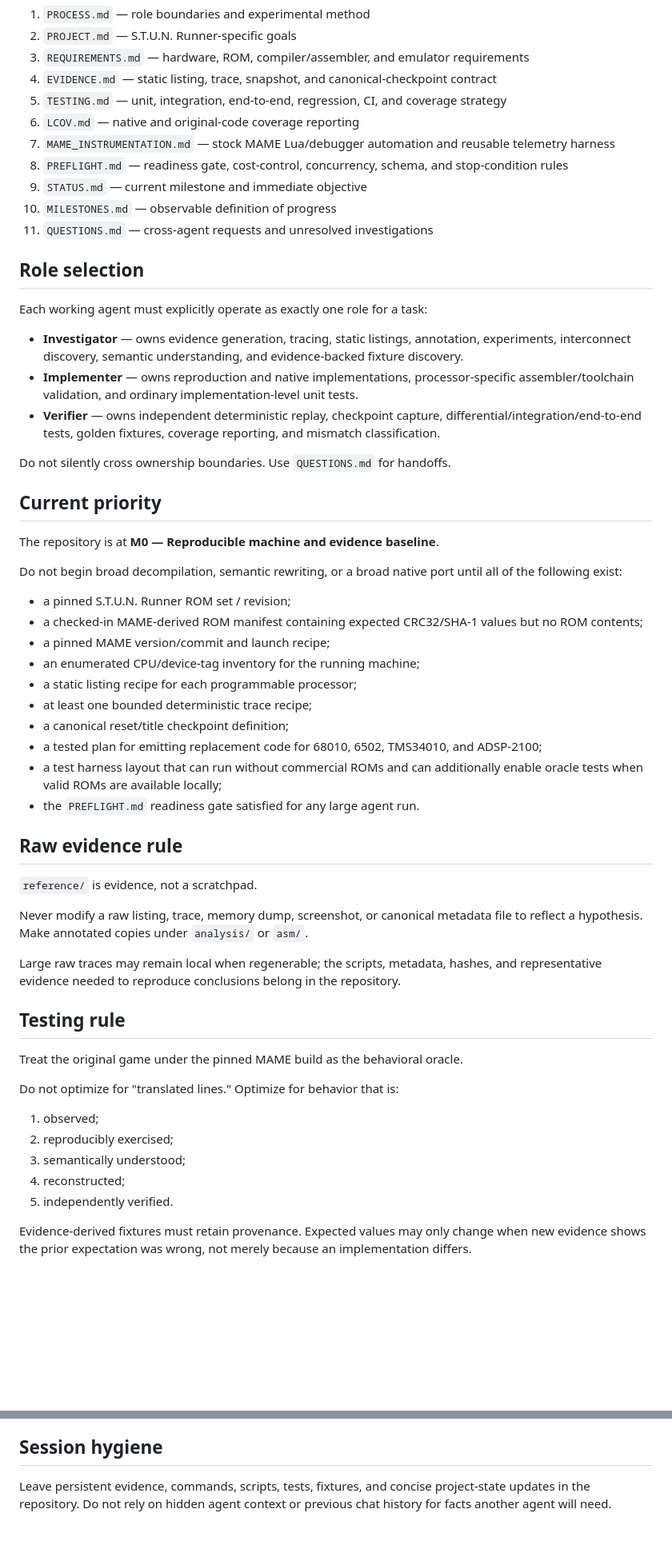
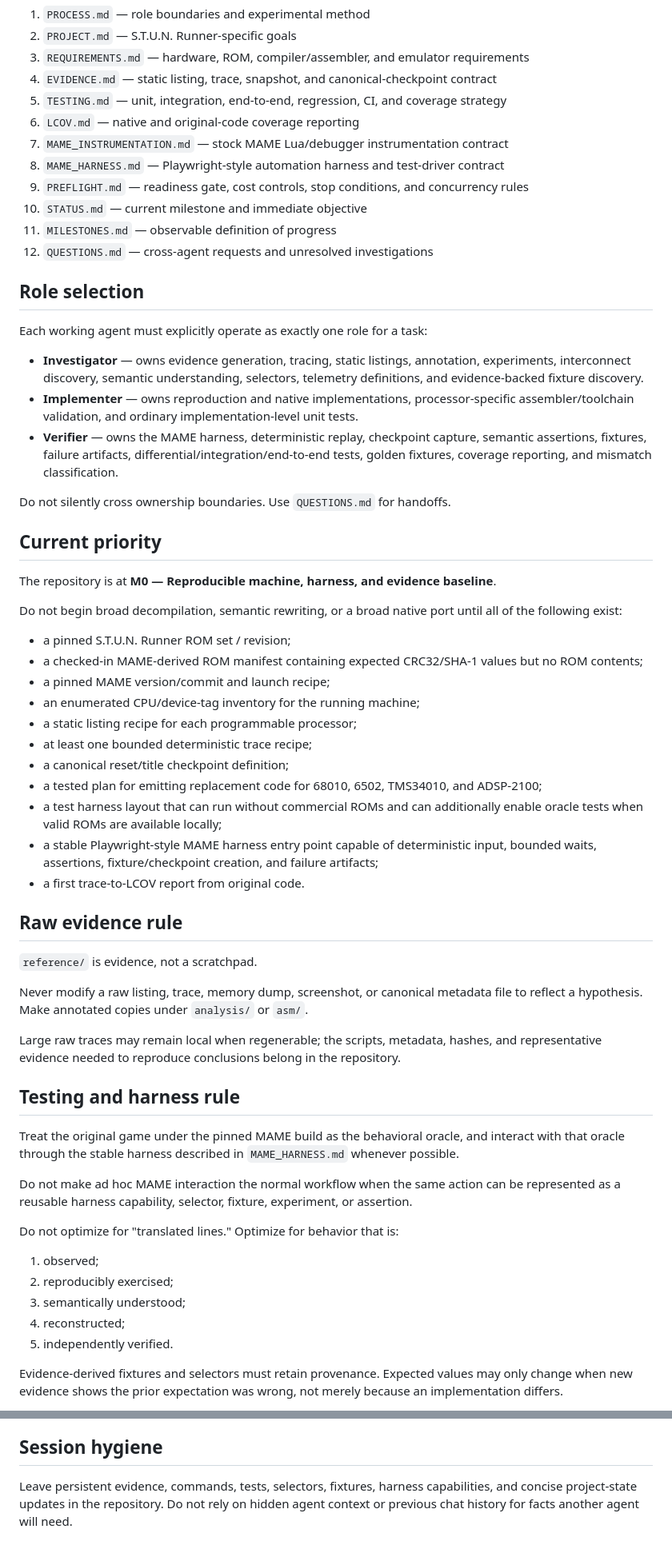
Before and after one commit to longjoel/stun-runner, a Markdown page: AGENTS.md, 2 parts joined by grey strips. Shown at 80% size. GitHub-like rendering; blank space fills up the shorter version.

```diff
--- a/AGENTS.md
+++ b/AGENTS.md
@@ -8,25 +8,26 @@ Read these files in order before doing project work:
 4. `EVIDENCE.md` — static listing, trace, snapshot, and canonical-checkpoint contract
 5. `TESTING.md` — unit, integration, end-to-end, regression, CI, and coverage strategy
 6. `LCOV.md` — native and original-code coverage reporting
-7. `MAME_INSTRUMENTATION.md` — stock MAME Lua/debugger automation and reusable telemetry harness
-8. `PREFLIGHT.md` — readiness gate, cost-control, concurrency, schema, and stop-condition rules
-9. `STATUS.md` — current milestone and immediate objective
-10. `MILESTONES.md` — observable definition of progress
-11. `QUESTIONS.md` — cross-agent requests and unresolved investigations
+7. `MAME_INSTRUMENTATION.md` — stock MAME Lua/debugger instrumentation contract
+8. `MAME_HARNESS.md` — Playwright-style automation harness and test-driver contract
+9. `PREFLIGHT.md` — readiness gate, cost controls, stop conditions, and concurrency rules
+10. `STATUS.md` — current milestone and immediate objective
+11. `MILESTONES.md` — observable definition of progress
+12. `QUESTIONS.md` — cross-agent requests and unresolved investigations
 
 ## Role selection
 
 Each working agent must explicitly operate as exactly one role for a task:
 
-- **Investigator** — owns evidence generation, tracing, static listings, annotation, experiments, interconnect discovery, semantic understanding, and evidence-backed fixture discovery.
+- **Investigator** — owns evidence generation, tracing, static listings, annotation, experiments, interconnect discovery, semantic understanding, selectors, telemetry definitions, and evidence-backed fixture discovery.
 - **Implementer** — owns reproduction and native implementations, processor-specific assembler/toolchain validation, and ordinary implementation-level unit tests.
-- **Verifier** — owns independent deterministic replay, checkpoint capture, differential/integration/end-to-end tests, golden fixtures, coverage reporting, and mismatch classification.
+- **Verifier** — owns the MAME harness, deterministic replay, checkpoint capture, semantic assertions, fixtures, failure artifacts, differential/integration/end-to-end tests, golden fixtures, coverage reporting, and mismatch classification.
 
 Do not silently cross ownership boundaries. Use `QUESTIONS.md` for handoffs.
 
 ## Current priority
 
-The repository is at **M0 — Reproducible machine and evidence baseline**.
+The repository is at **M0 — Reproducible machine, harness, and evidence baseline**.
 
 Do not begin broad decompilation, semantic rewriting, or a broad native port until all of the following exist:
 
@@ -39,7 +40,8 @@ Do not begin broad decompilation, semantic rewriting, or a broad native port unt
 - a canonical reset/title checkpoint definition;
 - a tested plan for emitting replacement code for 68010, 6502, TMS34010, and ADSP-2100;
 - a test harness layout that can run without commercial ROMs and can additionally enable oracle tests when valid ROMs are available locally;
-- the `PREFLIGHT.md` readiness gate satisfied for any large agent run.
+- a stable Playwright-style MAME harness entry point capable of deterministic input, bounded waits, assertions, fixture/checkpoint creation, and failure artifacts;
+- a first trace-to-LCOV report from original code.
 
 ## Raw evidence rule
 
@@ -49,9 +51,11 @@ Never modify a raw listing, trace, memory dump, screenshot, or canonical metadat
 
 Large raw traces may remain local when regenerable; the scripts, metadata, hashes, and representative evidence needed to reproduce conclusions belong in the repository.
 
-## Testing rule
+## Testing and harness rule
 
-Treat the original game under the pinned MAME build as the behavioral oracle.
+Treat the original game under the pinned MAME build as the behavioral oracle, and interact with that oracle through the stable harness described in `MAME_HARNESS.md` whenever possible.
+
+Do not make ad hoc MAME interaction the normal workflow when the same action can be represented as a reusable harness capability, selector, fixture, experiment, or assertion.
 
 Do not optimize for "translated lines." Optimize for behavior that is:
 
@@ -61,5 +65,5 @@ Do not optimize for "translated lines." Optimize for behavior that is:
 4. reconstructed;
 5. independently verified.
 
-Evidence-derived fixtures must retain provenance. Expected values may only change when new evidence shows the prior expectation was wrong, not merely because an implementation differs.
+Evidence-derived fixtures and selectors must retain provenance. Expected values may only change when new evidence shows the prior expectation was wrong, not merely because an implementation differs.
 
@@ -136,4 +141,4 @@ Large tasks must be bounded by evidence, expected artifacts, success criteria, a
 
 ## Session hygiene
 
-Leave persistent evidence, commands, scripts, tests, fixtures, and concise project-state updates in the repository. Do not rely on hidden agent context or previous chat history for facts another agent will need.
+Leave persistent evidence, commands, tests, selectors, fixtures, harness capabilities, and concise project-state updates in the repository. Do not rely on hidden agent context or previous chat history for facts another agent will need.
```
Also changed, not shown: other parts of AGENTS.md (+25 -24 lines).
